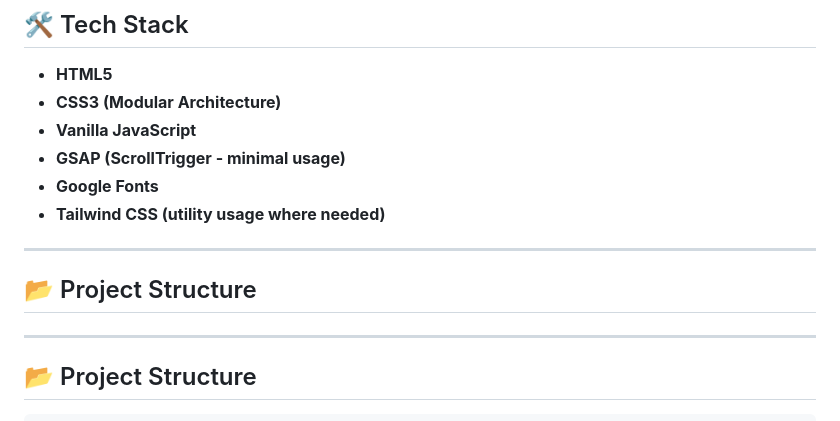
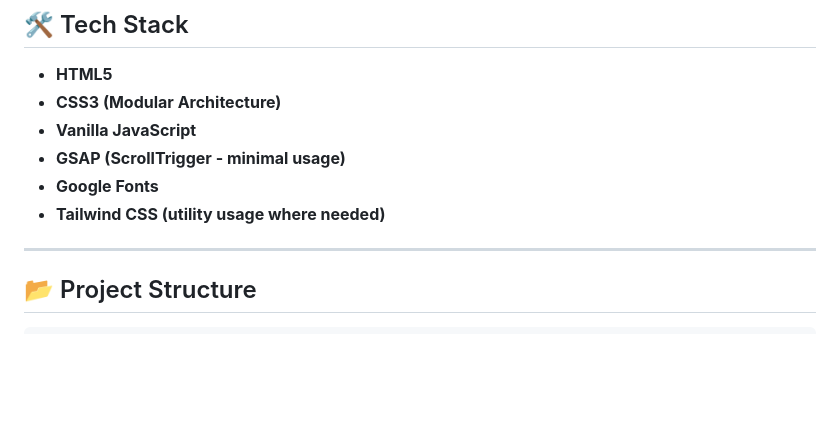
Before and after one commit to arpan085/sentinels, a Markdown page: README.md, the part around the change. GitHub-like rendering; blank space fills up the shorter version.

Commit message:
Fix Doube Liner
## 📂 Project Structure was added twice, now fixed

```diff
--- a/README.md
+++ b/README.md
@@ -58,10 +58,6 @@ The platform features a **hand-picked set of roles**, a clean interface, and a m
 - **GSAP (ScrollTrigger - minimal usage)**
 - **Google Fonts**
 - **Tailwind CSS (utility usage where needed)**
-
----
-
-## 📂 Project Structure
 
 ---
 
```
